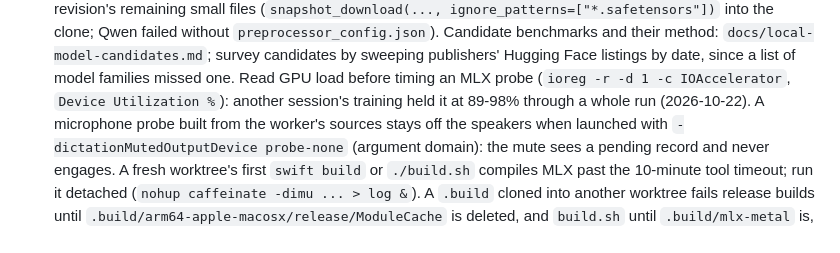
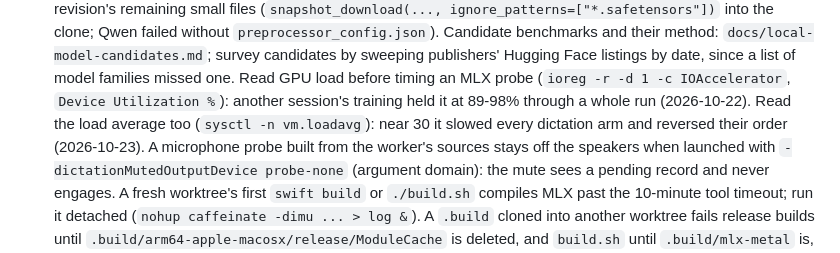
Before and after one commit to wiltodelta/translate-like-me, a Markdown page: CLAUDE.md, the part around the change. Rendered like a GitHub page.

```diff
--- a/CLAUDE.md
+++ b/CLAUDE.md
@@ -129,7 +129,8 @@ Victor's personal website (`wiltodelta/wiltodelta-app`, page `/projects/translat
   benchmarks and their method: `docs/local-model-candidates.md`; survey candidates by sweeping
   publishers' Hugging Face listings by date, since a list of model families missed one. Read GPU load before
   timing an MLX probe (`ioreg -r -d 1 -c IOAccelerator`, `Device Utilization %`):
-  another session's training held it at 89-98% through a whole run (2026-10-22). A microphone probe built from the
+  another session's training held it at 89-98% through a whole run (2026-10-22). Read the load average too
+  (`sysctl -n vm.loadavg`): near 30 it slowed every dictation arm and reversed their order (2026-10-23). A microphone probe built from the
   worker's sources stays off the speakers when launched with
   `-dictationMutedOutputDevice probe-none` (argument domain): the mute sees a
   pending record and never engages.
```
Also changed, not shown: docs/local-model-candidates.md (+38 -15 lines).
